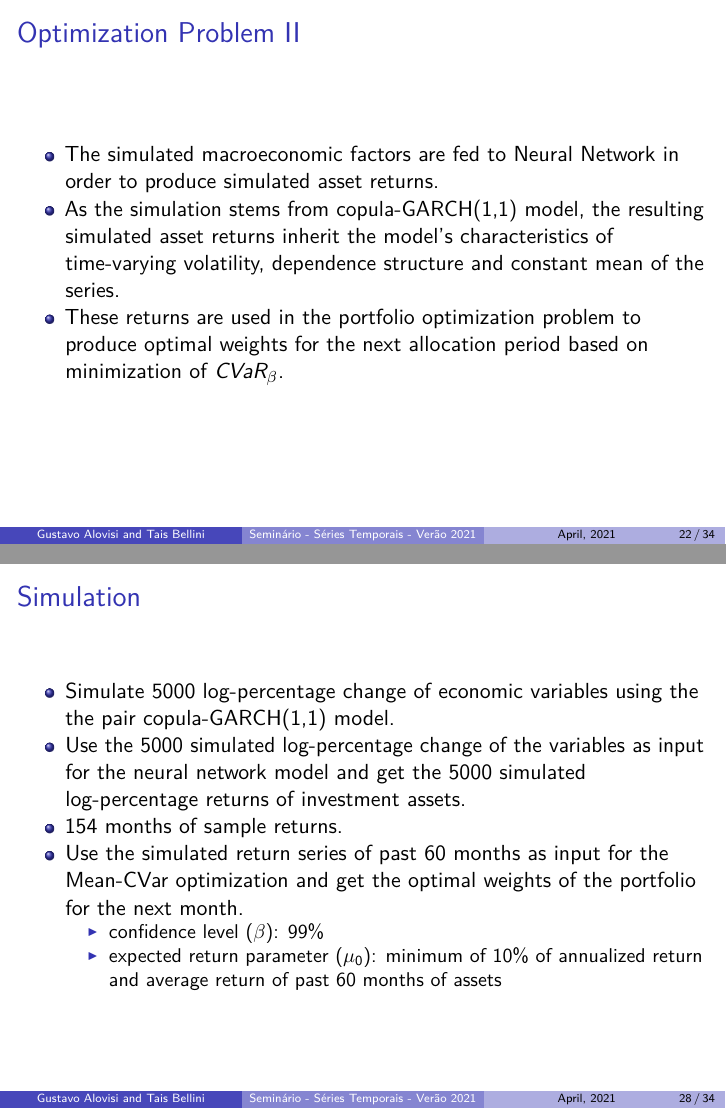
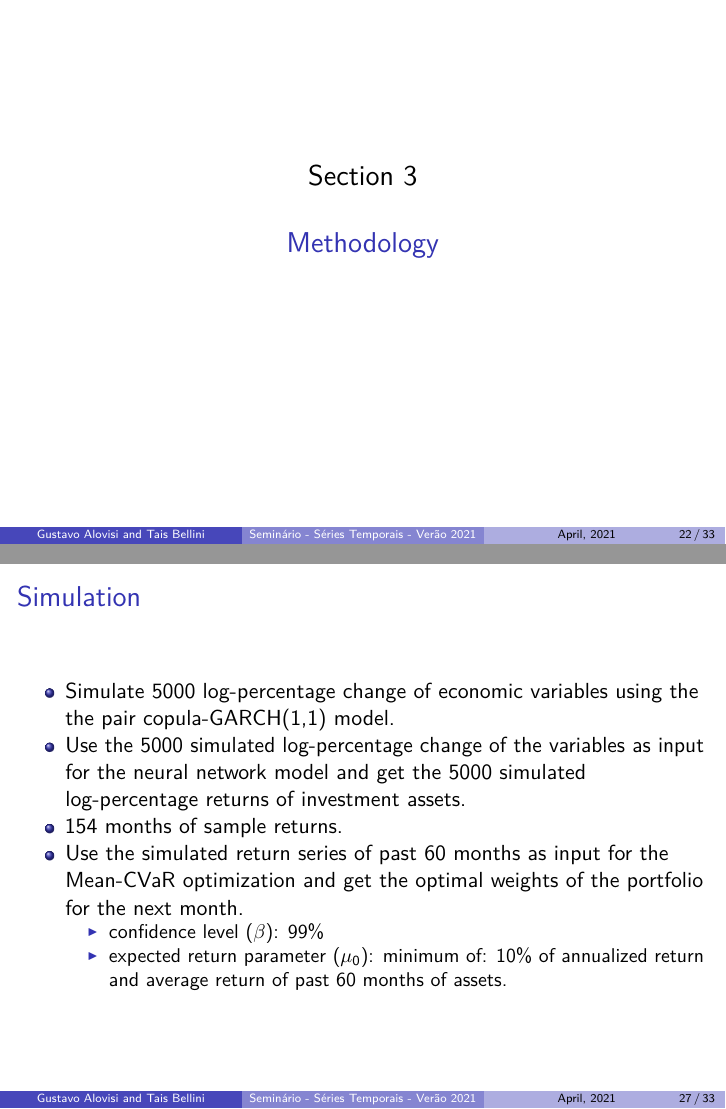
Before and after one commit to taisbellini/series-temporais, an R Markdown document (seminario/seminario_apresentacao.Rmd): pages 22 and 28 of 34 before the commit and pages 22 and 27 of 33 after it, joined at a grey line. Rendered offline with R 4.5, knitr and Pandoc, then LaTeX, with nearby package versions.

Commit message:
Ultimos ajustes

```diff
--- a/seminario/seminario_apresentacao.Rmd
+++ b/seminario/seminario_apresentacao.Rmd
@@ -179,13 +179,6 @@ S_k \ge 0\\
 \boldsymbol{w}^T\boldsymbol{y} \ge \mu_0\\
 \end{aligned}
 \end{equation} where $S_k$ is an auxiliary term to approximate $[f(\boldsymbol{w},\boldsymbol{y}_k)-l]^+$ so that the optimization can be solved as a Linear Programming problem (using Simplex or Interior Point).
-
-## Optimization Problem II
-
-- The simulated macroeconomic factors are fed to Neural Network in order to produce simulated asset returns.
-- As the simulation stems from copula-GARCH(1,1) model, the resulting simulated asset returns inherit the model's characteristics of time-varying volatility, dependence structure and constant mean of the series.
-- These returns are used in the portfolio optimization problem to produce optimal weights for the next allocation period based on minimization of $CVaR_\beta$.
-
 
 # Methodology
 
@@ -224,9 +217,9 @@ Table: Investment Instruments. @Yu2020
 - Simulate 5000 log-percentage change of economic variables using the the pair copula-GARCH(1,1) model.
 - Use the 5000 simulated log-percentage change of the variables as input for the neural network model and get the 5000 simulated log-percentage returns of investment assets.
 - 154 months of sample returns.
-- Use the simulated return series of past 60 months as input for the Mean-CVar optimization and get the optimal weights of the portfolio for the next month.
+- Use the simulated return series of past 60 months as input for the Mean-CVaR optimization and get the optimal weights of the portfolio for the next month.
    - confidence level ($\beta$): 99%
-   - expected return parameter ($\mu_0$): minimum of 10% of annualized return and average return of past 60 months of assets
+   - expected return parameter ($\mu_0$): minimum of: 10% of annualized return and average return of past 60 months of assets.
 
 ## Validation
 
```
Also changed, not shown: seminario/seminario_apresentacao.Rmd (2 more changed lines).
